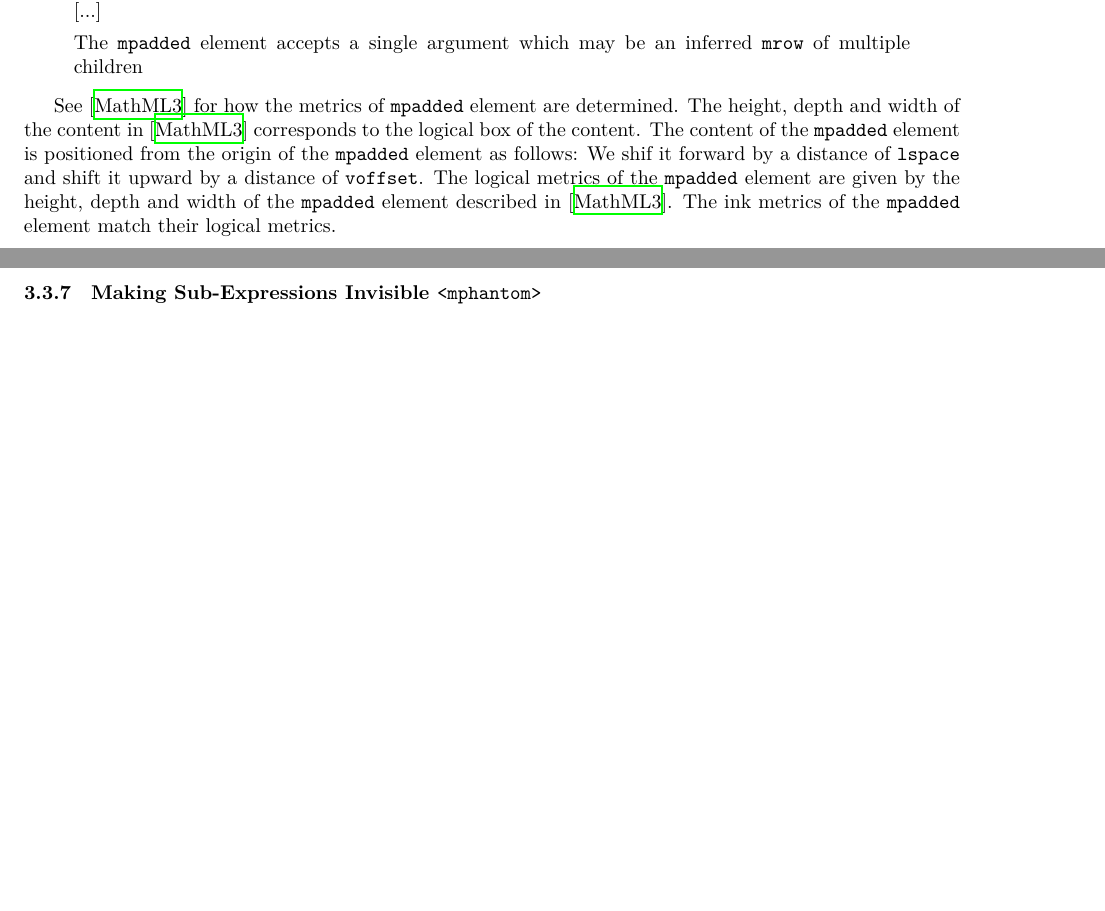
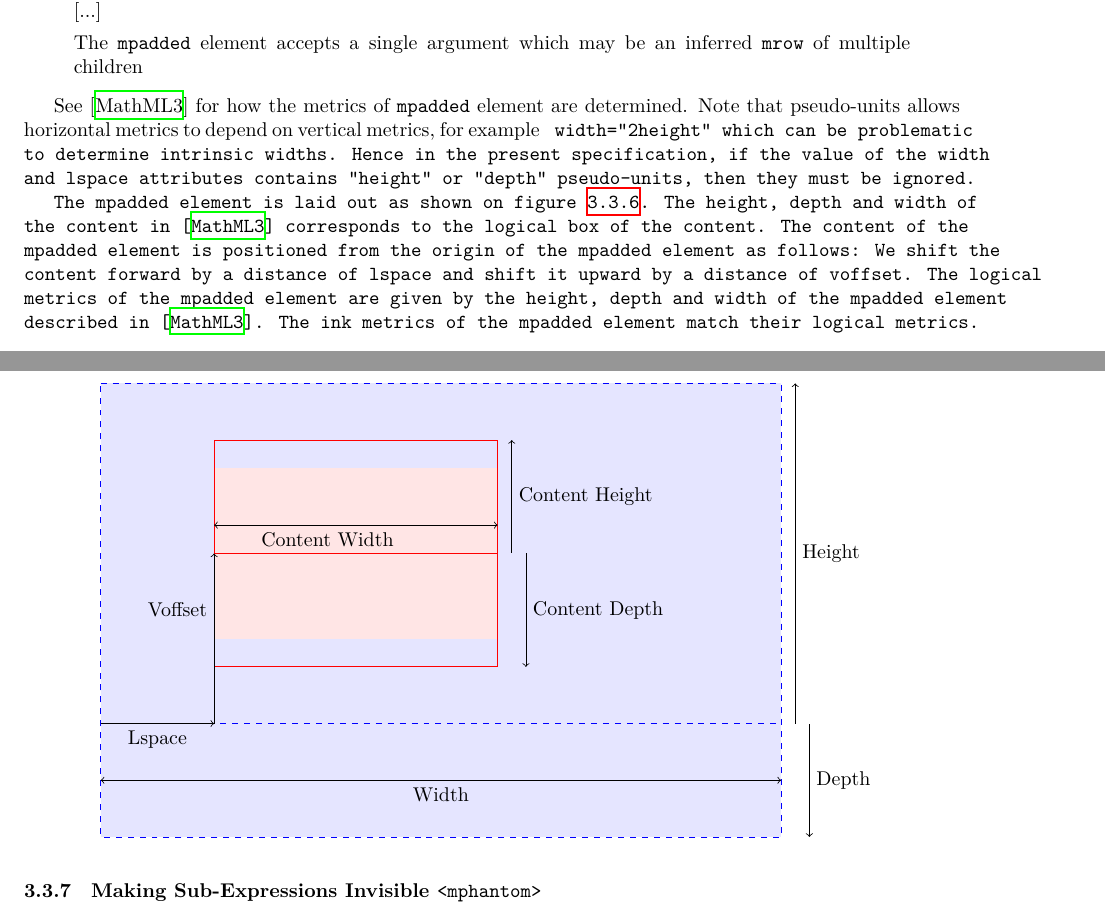
Before and after one commit to MathML/MathMLinHTML5, a LaTeX document (source/index.tex, which reads source/presentation-markup.tex): two parts of pages 15 and 16 of 21 before the commit and two parts of pages 15 and 16 of 22 after it, joined at a grey line, cut so that both start at the same text, the shorter picture padded with empty space. Compiled offline with XeLaTeX.

Commit message:
Improve the SVG schemas ; complete the mpadded section.

```diff
--- a/source/presentation-markup.tex
+++ b/source/presentation-markup.tex
@@ -393,9 +401,17 @@ The {\tt mpadded} element accepts a single argument which may be an inferred
 \end{quote}
 
 See \cite{MathML3} for how the metrics of {\tt mpadded} element are determined.
+Note that pseudo-units allows horizontal metrics to depend on vertical metrics,
+for example \tt{ width="2height"} which can be problematic to determine
+intrinsic widths. Hence in the present specification, if
+the value of the {\tt width} and {\tt lspace} attributes contains
+"height" or "depth" pseudo-units, then they must be ignored.
+
+The {\tt mpadded} element is laid out as shown on figure \ref{MpaddedBoxModel}.
 The height, depth and width of the content in \cite{MathML3} corresponds to
 the logical box of the content. The content of the {\tt mpadded} element is
-positioned from the origin of the {\tt mpadded} element as follows: We shif it
+positioned from the origin of the {\tt mpadded} element as follows: We shift
+the content
 forward by a distance of {\tt lspace} and shift it upward by a distance of
 {\tt voffset}. The logical metrics of the {\tt mpadded} element are given by the
 height, depth and width of the {\tt mpadded} element described in
@@ -405,11 +421,32 @@ metrics.
 \begin{figure}
 \centering
 \begin{tikzpicture}[yscale=-1]
+  \fill[blue!10] (0,-6) -- (12,-6) -- (12,2) -- (0,2) -- cycle;
+  \draw[dashed,blue] (0,-6) -- (12,-6) -- (12,2) -- (0,2) -- cycle
+  (0,0)--(12,0);
+
+  \begin{scope}[shift={(2,-3)}]
+    \MathMLBox{0}{0}{1}{1}{red}
+    \draw[<->] (0,-.5) -- (2,-.5) node[below]{Content Width} -- (5,-.5);
+    \draw[<-] (5.25, -2) --
+    (5.25,-1) node[right]{Content Height} -- (5.25,0);
+    \draw[<-] (5.5, 2) --
+    (5.5,1) node[right]{Content Depth} -- (5.5,0);
+  \end{scope}
+
+  \draw[<->] (0,1) -- (6,1) node[below]{Width} -- (12,1);
+
+  \draw[<-] (12.25, -6) --
+  (12.25,-3) node[right]{Height} -- (12.25,0);
+  \draw[<-] (12.5, 2) --
+  (12.5,1) node[right]{Depth} -- (12.5,0);
+
+  \draw[->] (0, 0) -- (1,0) node[below]{Lspace} -- (2,0);
+
+  \draw[->] (2, 0) -- (2,-2) node[left]{Voffset} -- (2,-3);
 \end{tikzpicture}
 \label{MpaddedBoxModel}
 \end{figure}
-
-...
 
 \subsubsection{Making Sub-Expressions Invisible {\tt <mphantom>}}
 
```
Also changed, not shown: source/presentation-markup.tex (12 more changed lines).
